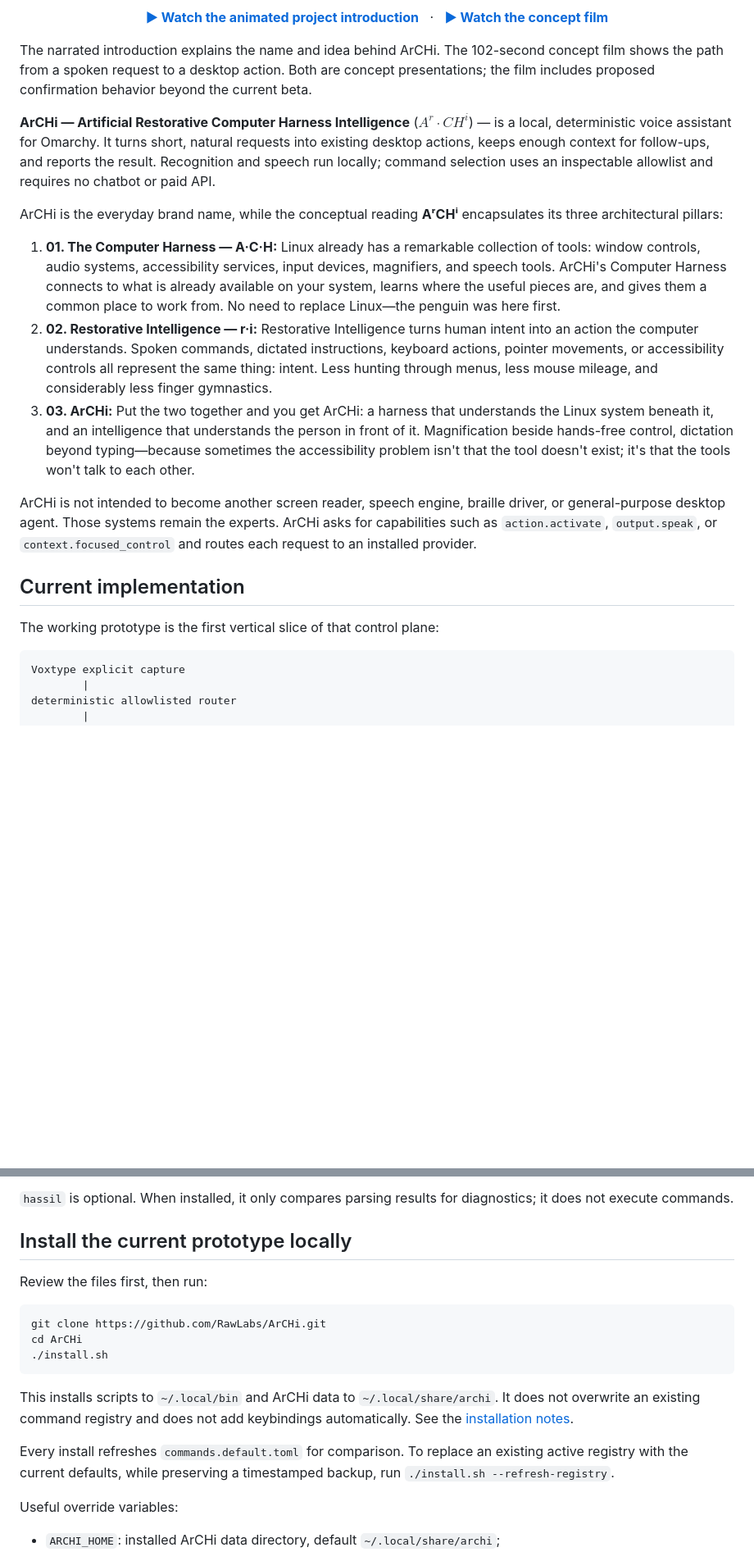
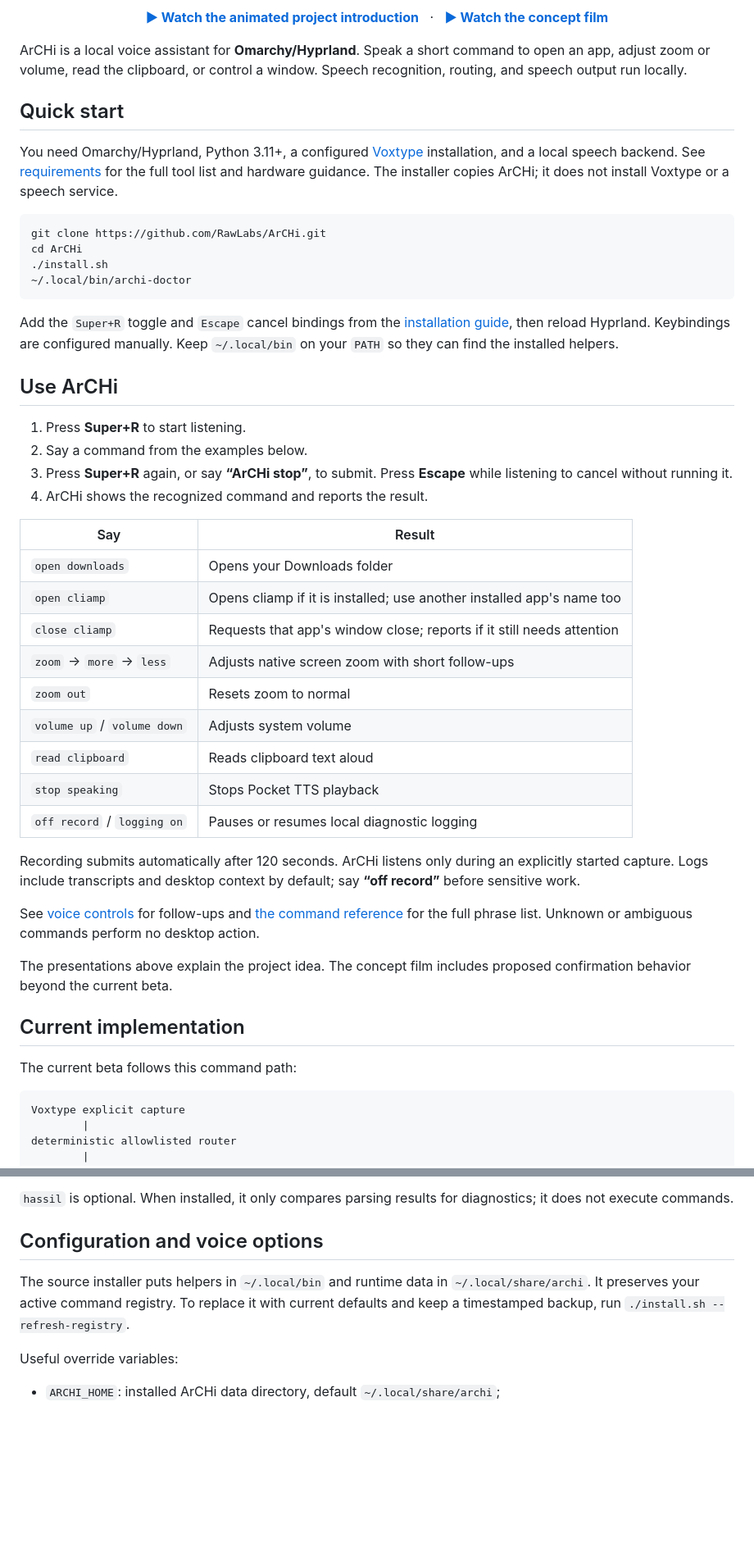
Before and after one commit to RawLabs/ArCHi, a Markdown page: README.md, 2 parts joined by grey strips. Shown at 82% size. Rendered like a GitHub page; blank space fills up the shorter version.

Commit message:
Lead README with setup and everyday voice controls

````diff
--- a/README.md
+++ b/README.md
@@ -12,31 +12,64 @@
   <strong><a href="https://rawlabs.github.io/ArCHi/site/concept_film.html">▶ Watch the concept film</a></strong>
 </p>
 
-The narrated introduction explains the name and idea behind ArCHi. The
-102-second concept film shows the path from a spoken request to a desktop
-action. Both are concept presentations; the film includes proposed
-confirmation behavior beyond the current beta.
+ArCHi is a local voice assistant for **Omarchy/Hyprland**. Speak a short
+command to open an app, adjust zoom or volume, read the clipboard, or control
+a window. Speech recognition, routing, and speech output run locally.
 
-**ArCHi — Artificial Restorative Computer Harness Intelligence** ($A^r \cdot CH^i$) — is a local,
-deterministic voice assistant for Omarchy. It turns short, natural requests into
-existing desktop actions, keeps enough context for follow-ups, and reports the
-result. Recognition and speech run locally; command selection uses an inspectable
-allowlist and requires no chatbot or paid API.
+## Quick start
 
-ArCHi is the everyday brand name, while the conceptual reading **AʳCHⁱ** encapsulates its three architectural pillars:
+You need Omarchy/Hyprland, Python 3.11+, a configured
+[Voxtype](https://github.com/peteonrails/voxtype) installation, and a local
+speech backend. See [requirements](#requirements-for-the-current-prototype)
+for the full tool list and hardware guidance. The installer copies ArCHi;
+it does not install Voxtype or a speech service.
 
-1. **01. The Computer Harness — A·C·H:** Linux already has a remarkable collection of tools: window controls, audio systems, accessibility services, input devices, magnifiers, and speech tools. ArCHi's Computer Harness connects to what is already available on your system, learns where the useful pieces are, and gives them a common place to work from. No need to replace Linux—the penguin was here first.
-2. **02. Restorative Intelligence — r·i:** Restorative Intelligence turns human intent into an action the computer understands. Spoken commands, dictated instructions, keyboard actions, pointer movements, or accessibility controls all represent the same thing: intent. Less hunting through menus, less mouse mileage, and considerably less finger gymnastics.
-3. **03. ArCHi:** Put the two together and you get ArCHi: a harness that understands the Linux system beneath it, and an intelligence that understands the person in front of it. Magnification beside hands-free control, dictation beyond typing—because sometimes the accessibility problem isn't that the tool doesn't exist; it's that the tools won't talk to each other.
+```bash
+git clone https://github.com/RawLabs/ArCHi.git
+cd ArCHi
+./install.sh
+~/.local/bin/archi-doctor
+```
 
-ArCHi is not intended to become another screen reader, speech engine, braille
-driver, or general-purpose desktop agent. Those systems remain the experts.
-ArCHi asks for capabilities such as `action.activate`, `output.speak`, or
-`context.focused_control` and routes each request to an installed provider.
+Add the `Super+R` toggle and `Escape` cancel bindings from the
+[installation guide](docs/INSTALL.md), then reload Hyprland. Keybindings are
+configured manually. Keep `~/.local/bin` on your `PATH` so they can find the
+installed helpers.
+
+## Use ArCHi
+
+1. Press **Super+R** to start listening.
+2. Say a command from the examples below.
+3. Press **Super+R** again, or say **“ArCHi stop”**, to submit.
+   Press **Escape** while listening to cancel without running it.
+4. ArCHi shows the recognized command and reports the result.
+
+| Say | Result |
+| --- | --- |
+| `open downloads` | Opens your Downloads folder |
+| `open cliamp` | Opens cliamp if it is installed; use another installed app's name too |
+| `close cliamp` | Requests that app's window close; reports if it still needs attention |
+| `zoom` → `more` → `less` | Adjusts native screen zoom with short follow-ups |
+| `zoom out` | Resets zoom to normal |
+| `volume up` / `volume down` | Adjusts system volume |
+| `read clipboard` | Reads clipboard text aloud |
+| `stop speaking` | Stops Pocket TTS playback |
+| `off record` / `logging on` | Pauses or resumes local diagnostic logging |
+
+Recording submits automatically after 120 seconds. ArCHi listens only during
+an explicitly started capture. Logs include transcripts and desktop context
+by default; say **“off record”** before sensitive work.
+
+See [voice controls](docs/VOICE_CONTROLS.md) for follow-ups and
+[the command reference](docs/TESTING.md) for the full phrase list. Unknown or
+ambiguous commands perform no desktop action.
+
+The presentations above explain the project idea. The concept film includes
+proposed confirmation behavior beyond the current beta.
 
 ## Current implementation
 
-The working prototype is the first vertical slice of that control plane:
+The current beta follows this command path:
 
 ```text
 Voxtype explicit capture
@@ -176,24 +222,12 @@ The profile is advisory: it never prevents use of a configured local backend.
 `hassil` is optional. When installed, it only compares parsing results for
 diagnostics; it does not execute commands.
 
-## Install the current prototype locally
+## Configuration and voice options
 
-Review the files first, then run:
-
-```bash
-git clone https://github.com/RawLabs/ArCHi.git
-cd ArCHi
-./install.sh
-```
-
-This installs scripts to `~/.local/bin` and ArCHi data to
-`~/.local/share/archi`. It does not overwrite an existing command registry and
-does not add keybindings automatically. See the
-[installation notes](docs/INSTALL.md).
-
-Every install refreshes `commands.default.toml` for comparison. To replace an
-existing active registry with the current defaults, while preserving a
-timestamped backup, run `./install.sh --refresh-registry`.
+The source installer puts helpers in `~/.local/bin` and runtime data in
+`~/.local/share/archi`. It preserves your active command registry. To replace
+it with current defaults and keep a timestamped backup, run
+`./install.sh --refresh-registry`.
 
 Useful override variables:
 
````
Also changed, not shown: other parts of README.md (+13 -0 lines).
